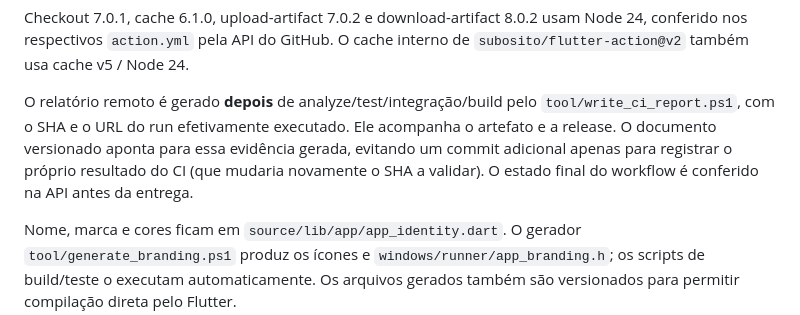
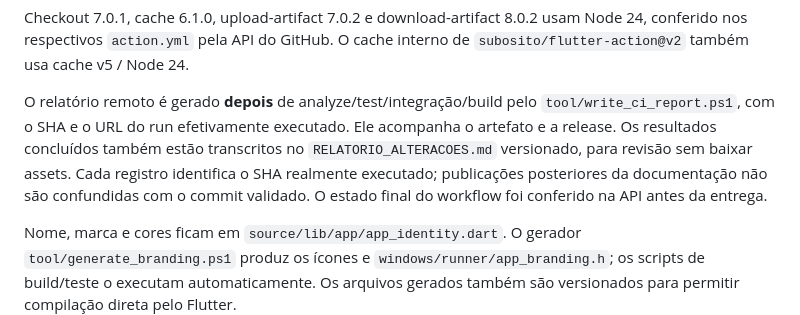
Before and after one commit to Losfodabr12/tgi-video-editor, a Markdown page: docs/BUILD.md, the part around the change. Rendered like a GitHub page.

```diff
--- a/docs/BUILD.md
+++ b/docs/BUILD.md
@@ -59,10 +59,11 @@ O cache interno de `subosito/flutter-action@v2` também usa cache v5 / Node 24.
 
 O relatório remoto é gerado **depois** de analyze/test/integração/build pelo
 `tool/write_ci_report.ps1`, com o SHA e o URL do run efetivamente executado.
-Ele acompanha o artefato e a release. O documento versionado aponta para essa
-evidência gerada, evitando um commit adicional apenas para registrar o próprio
-resultado do CI (que mudaria novamente o SHA a validar). O estado final do
-workflow é conferido na API antes da entrega.
+Ele acompanha o artefato e a release. Os resultados concluídos também estão
+transcritos no `RELATORIO_ALTERACOES.md` versionado, para revisão sem baixar
+assets. Cada registro identifica o SHA realmente executado; publicações
+posteriores da documentação não são confundidas com o commit validado.
+O estado final do workflow foi conferido na API antes da entrega.
 
 Nome, marca e cores ficam em `source/lib/app/app_identity.dart`. O gerador
 `tool/generate_branding.ps1` produz os ícones e `windows/runner/app_branding.h`;
```
Also changed, not shown: RELATORIO_ALTERACOES.md (+55 -8 lines).
